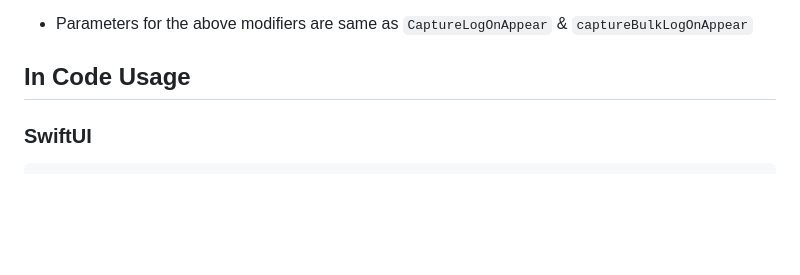
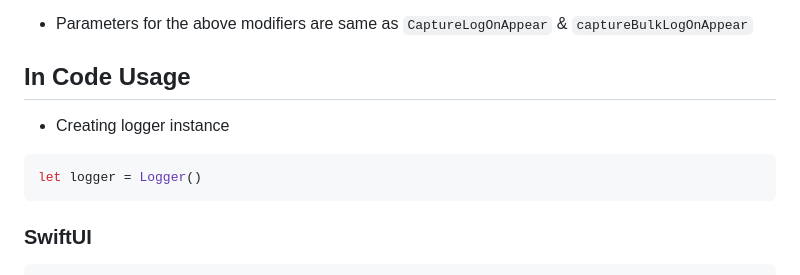
Before and after one commit to gokulnair2001/OSLogKit, a Markdown page: README.md, the part around the change. Drawn GitHub-style; blank space fills up the shorter version.

````diff
--- a/README.md
+++ b/README.md
@@ -106,6 +106,10 @@ Following are the methods which OSLogKit supports
  * Parameters for the above modifiers are same as ```CaptureLogOnAppear``` & ```captureBulkLogOnAppear```
 
 ## In Code Usage
+* Creating logger instance
+```swift
+let logger = Logger()
+```
 ### SwiftUI
 ```swift
  VStack {
````
